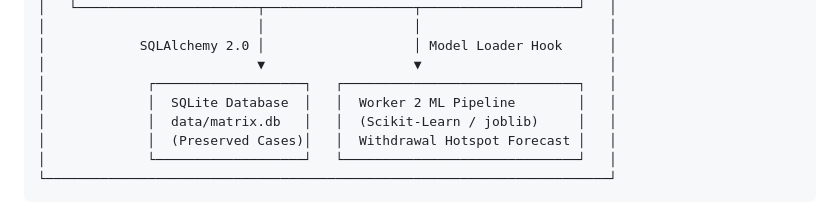
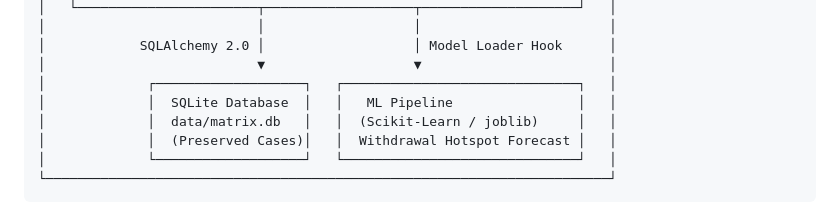
Before and after one commit to anujthakreG/Matrix_01, a Markdown page: README.md, the part around the change. Rendered like a GitHub page.

```diff
--- a/README.md
+++ b/README.md
@@ -32,7 +32,7 @@ MATRIX Intel is an end-to-end intelligence and investigation console designed to
 │            SQLAlchemy 2.0 │                   │ Model Loader Hook      │
 │                           ▼                   ▼                        │
 │             ┌───────────────────┐   ┌──────────────────────────────┐   │
-│             │  SQLite Database  │   │  Worker 2 ML Pipeline        │   │
+│             │  SQLite Database  │   │   ML Pipeline                │   │
 │             │  data/matrix.db   │   │  (Scikit-Learn / joblib)     │   │
 │             │  (Preserved Cases)│   │  Withdrawal Hotspot Forecast │   │
 │             └───────────────────┘   └──────────────────────────────┘   │
```
